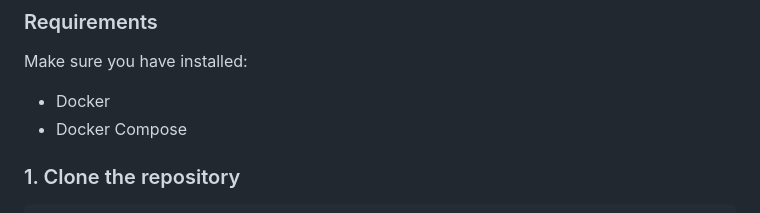
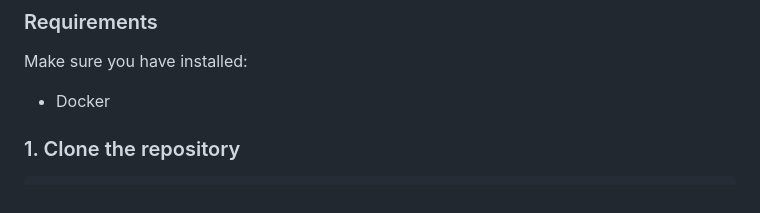
Before and after one commit to zh333KV/car-marketplace, a Markdown page: README.md, the part around the change. Drawn GitHub-style.

```diff
--- a/README.md
+++ b/README.md
@@ -134,7 +134,6 @@ When running inside Docker, the application connects to the PostgreSQL service t
 Make sure you have installed:
 
 * Docker
-* Docker Compose
 
 ### 1. Clone the repository
 
```
